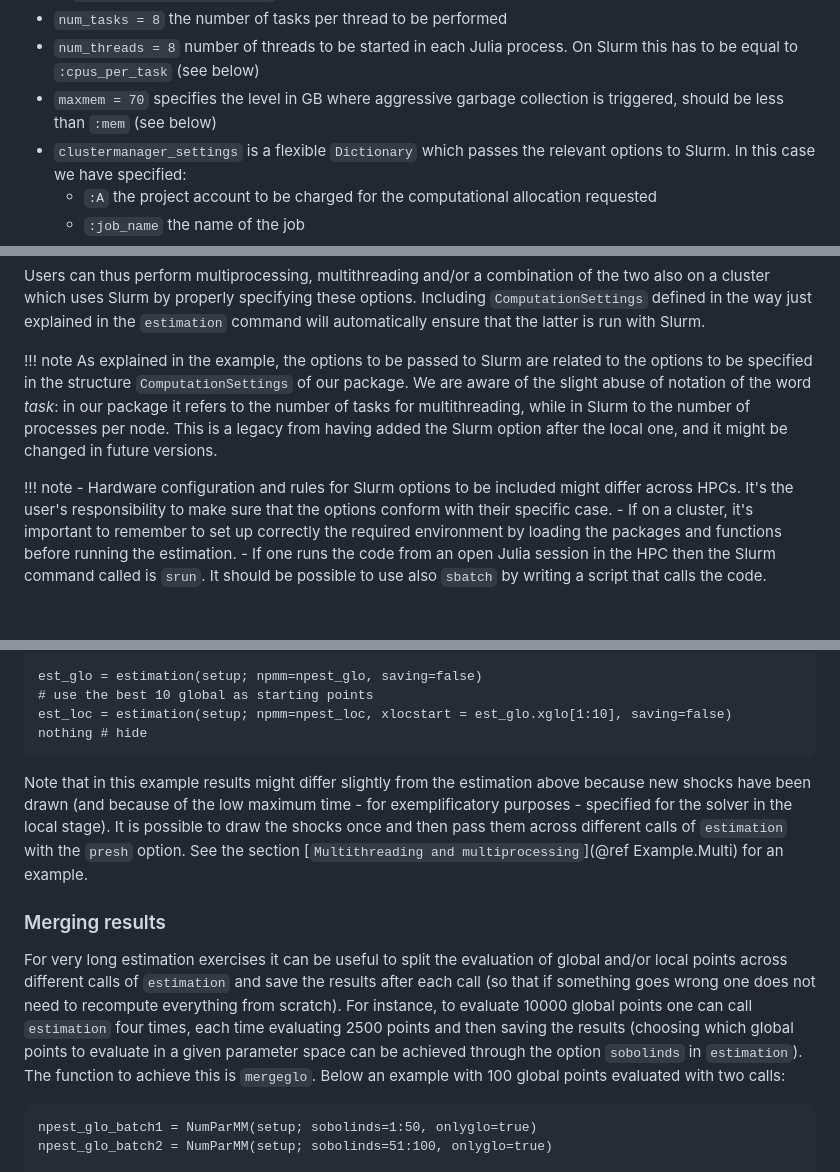
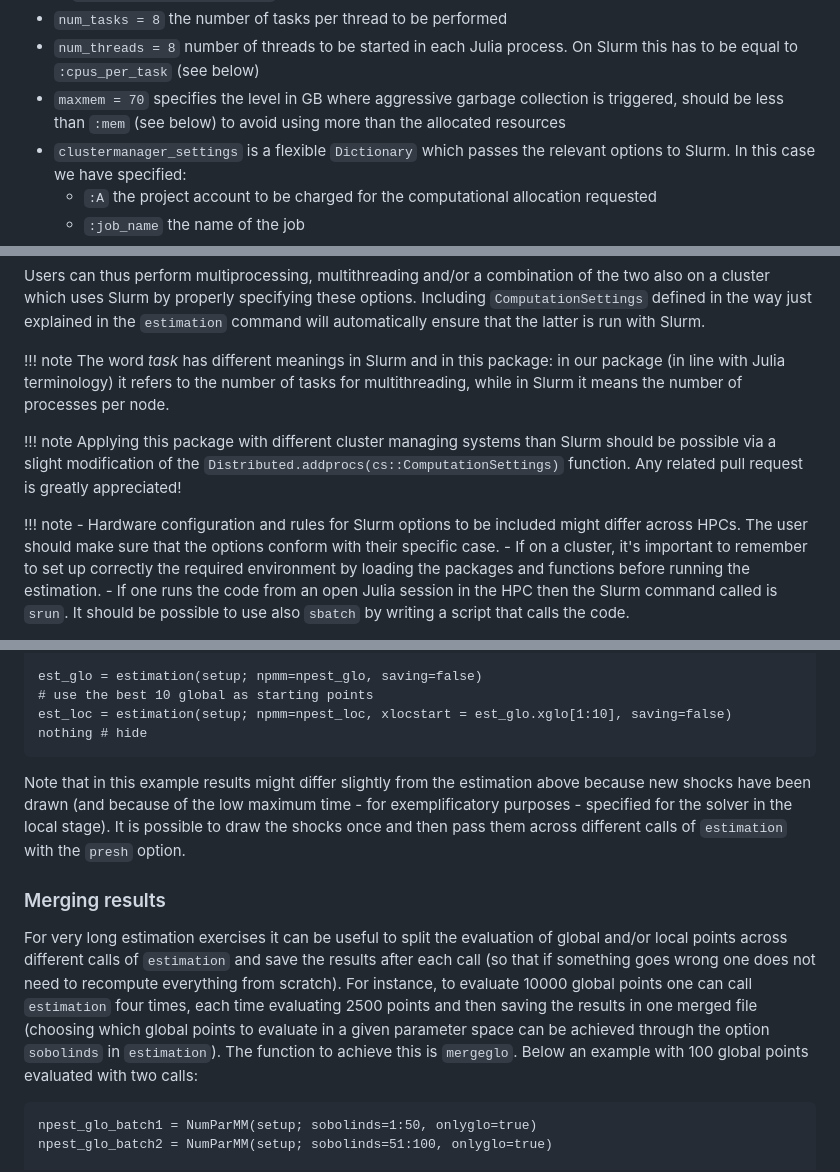
Before and after one commit to ZoltanRacz/MomentMatching.jl, a Markdown page: docs/src/examples.md, 3 parts joined by grey strips. GitHub-like rendering; blank space fills up the shorter version.

````diff
--- a/docs/src/examples.md
+++ b/docs/src/examples.md
@@ -405,7 +374,7 @@ We have specified the following options:
 - `num_procs = 16` the total number of processes to be started (16 in this case). On Slurm this has to be equal to `:nodes * :ntasks_per_node`
 - `num_tasks = 8` the number of tasks per thread to be performed
 - `num_threads = 8` number of threads to be started in each Julia process. On Slurm this has to be equal to `:cpus_per_task` (see below)
-- `maxmem = 70` specifies the level in GB where aggressive garbage collection is triggered, should be less than `:mem` (see below)
+- `maxmem = 70` specifies the level in GB where aggressive garbage collection is triggered, should be less than `:mem` (see below) to avoid using more than the allocated resources
 - `clustermanager_settings` is a flexible `Dictionary` which passes the relevant options to Slurm. In this case we have specified:
     - `:A` the project account to be charged for the computational allocation requested
     - `:job_name` the name of the job
@@ -421,10 +390,14 @@ We have specified the following options:
 Users can thus perform multiprocessing, multithreading and/or a combination of the two also on a cluster which uses Slurm by properly specifying these options. Including `ComputationSettings` defined in the way just explained in the `estimation` command will automatically ensure that the latter is run with Slurm.
 
 !!! note
-    As explained in the example, the options to be passed to Slurm are related to the options to be specified in the structure `ComputationSettings` of our package. We are aware of the slight abuse of notation of the word *task*: in our package it refers to the number of tasks for multithreading, while in Slurm to the number of processes per node. This is a legacy from having added the Slurm option after the local one, and it might be changed in future versions.
+    The word *task* has different meanings in Slurm and in this package: in our package (in line with Julia terminology) it refers to the number of tasks for multithreading, while in Slurm it means the number of processes per node.
+
 
 !!! note
-    - Hardware configuration and rules for Slurm options to be included might differ across HPCs. It's the user's responsibility to make sure that the options conform with their specific case.
+    Applying this package with different cluster managing systems than Slurm should be possible via a slight modification of the `Distributed.addprocs(cs::ComputationSettings)` function. Any related pull request is greatly appreciated!
+
+!!! note
+    - Hardware configuration and rules for Slurm options to be included might differ across HPCs. The user should make sure that the options conform with their specific case.
     - If on a cluster, it's important to remember to set up correctly the required environment by loading the packages and functions before running the estimation.
     - If one runs the code from an open Julia session in the HPC then the Slurm command called is `srun`. It should be possible to use also `sbatch` by writing a script that calls the code.
 
@@ -570,10 +543,10 @@ est_glo = estimation(setup; npmm=npest_glo, saving=false)
 est_loc = estimation(setup; npmm=npest_loc, xlocstart = est_glo.xglo[1:10], saving=false)
 nothing # hide
 ```
-Note that in this example results might differ slightly from the estimation above because new shocks have been drawn (and because of the low maximum time - for exemplificatory purposes - specified for the solver in the local stage). It is possible to draw the shocks once and then pass them across different calls of `estimation` with the `presh` option. See the section [`Multithreading and multiprocessing`](@ref Example.Multi) for an example.
+Note that in this example results might differ slightly from the estimation above because new shocks have been drawn (and because of the low maximum time - for exemplificatory purposes - specified for the solver in the local stage). It is possible to draw the shocks once and then pass them across different calls of `estimation` with the `presh` option.
 
 ### Merging results
-For very long estimation exercises it can be useful to split the evaluation of global and/or local points across different calls of `estimation` and save the results after each call (so that if something goes wrong one does not need to recompute everything from scratch). For instance, to evaluate 10000 global points one can call `estimation` four times, each time evaluating 2500 points and then saving the results (choosing which global points to evaluate in a given parameter space can be achieved through the option `sobolinds` in `estimation`). The function to achieve this is `mergeglo`. Below an example with 100 global points evaluated with two calls:
+For very long estimation exercises it can be useful to split the evaluation of global and/or local points across different calls of `estimation` and save the results after each call (so that if something goes wrong one does not need to recompute everything from scratch). For instance, to evaluate 10000 global points one can call `estimation` four times, each time evaluating 2500 points and then saving the results in one merged file (choosing which global points to evaluate in a given parameter space can be achieved through the option `sobolinds` in `estimation`). The function to achieve this is `mergeglo`. Below an example with 100 global points evaluated with two calls:
 
 ```@example
 npest_glo_batch1 = NumParMM(setup; sobolinds=1:50, onlyglo=true)
````
Also changed, not shown: other parts of docs/src/examples.md (+35 -69 lines).
